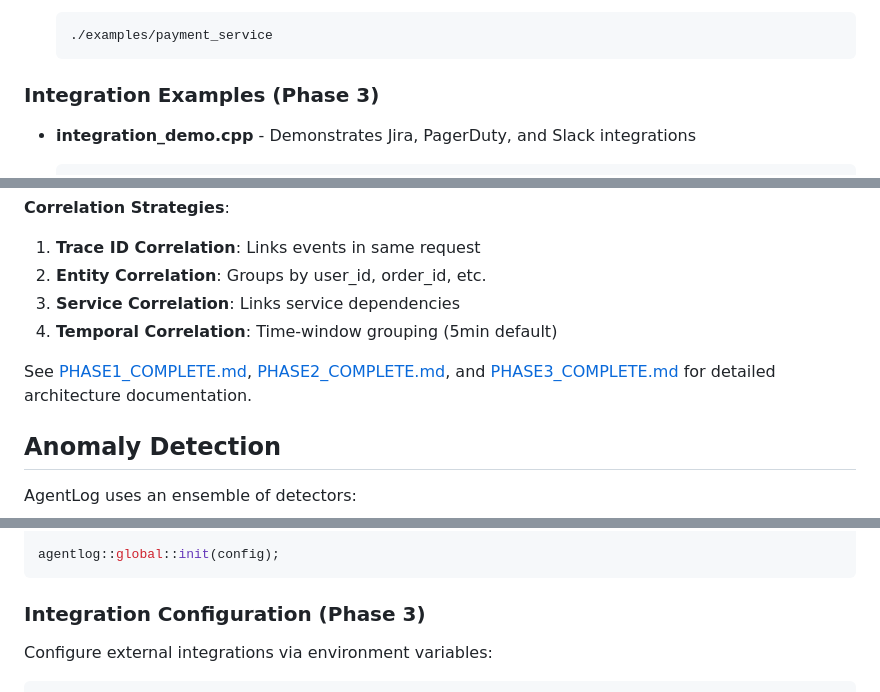
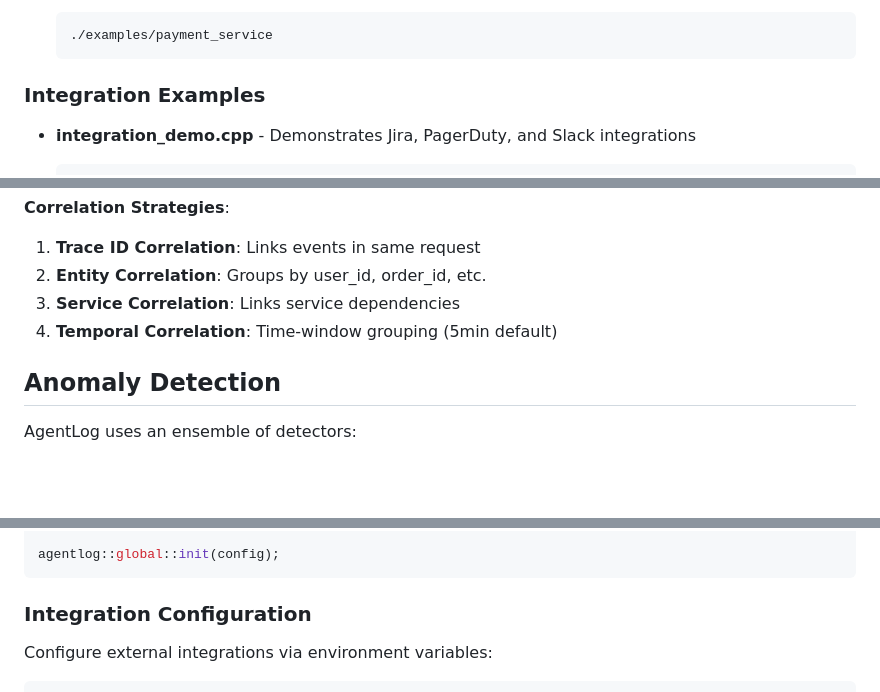
Before and after one commit to ssam18/agentlog, a Markdown page: README.md, 3 parts joined by grey strips. Rendered like a GitHub page; blank space fills up the shorter version.

````diff
--- a/README.md
+++ b/README.md
@@ -156,7 +155,7 @@ See the `examples/` directory:
   ./examples/payment_service
   ```
 
-### Integration Examples (Phase 3)
+### Integration Examples
 
 - **integration_demo.cpp** - Demonstrates Jira, PagerDuty, and Slack integrations
   ```bash
@@ -477,8 +476,6 @@ graph TB
 3. **Service Correlation**: Links service dependencies
 4. **Temporal Correlation**: Time-window grouping (5min default)
 
-See [PHASE1_COMPLETE.md](PHASE1_COMPLETE.md), [PHASE2_COMPLETE.md](PHASE2_COMPLETE.md), and [PHASE3_COMPLETE.md](PHASE3_COMPLETE.md) for detailed architecture documentation.
-
 ## Anomaly Detection
 
 AgentLog uses an ensemble of detectors:
@@ -520,7 +517,7 @@ config.incident_threshold = 0.75;  // Anomaly score threshold
 agentlog::global::init(config);
 ```
 
-### Integration Configuration (Phase 3)
+### Integration Configuration
 
 Configure external integrations via environment variables:
 
````
Also changed, not shown: other parts of README.md (+26 -24 lines).
